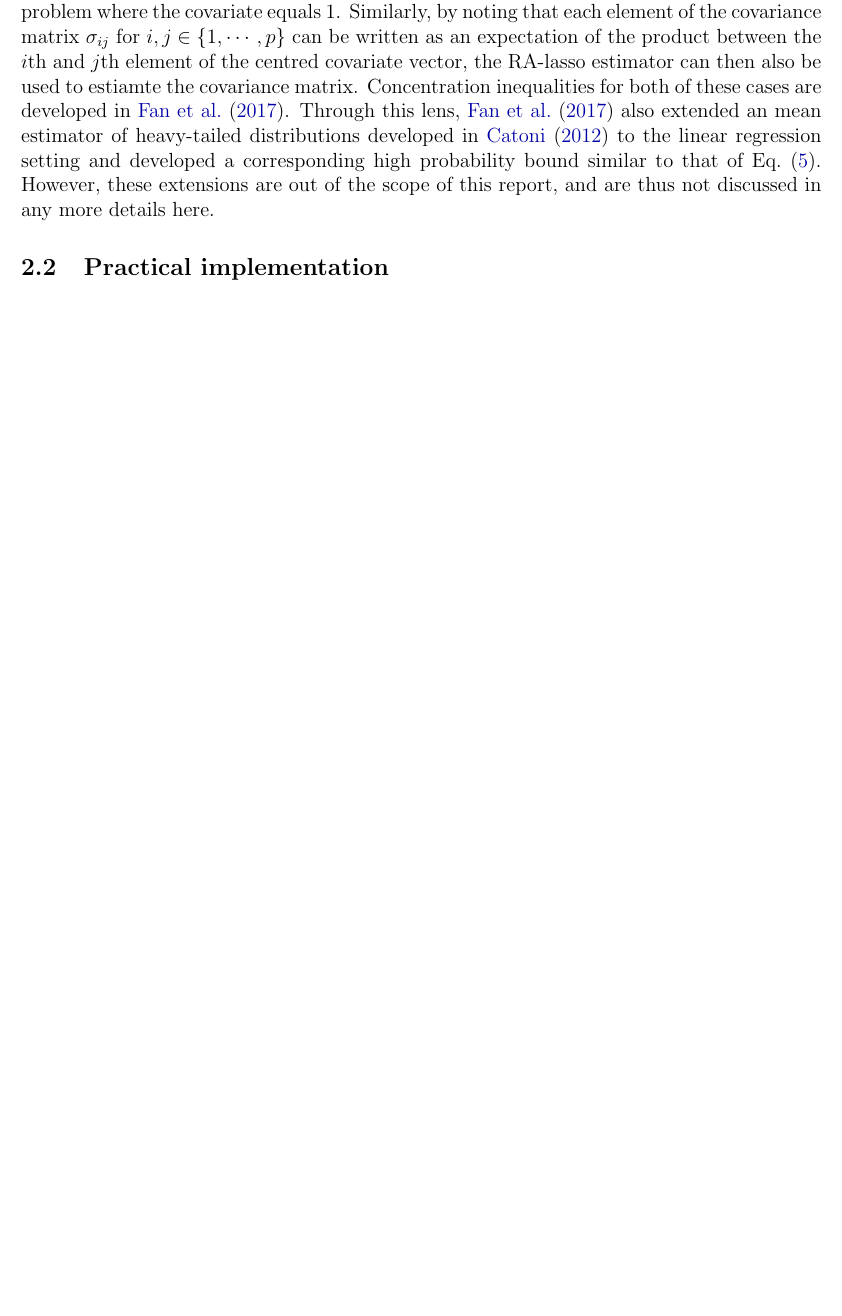
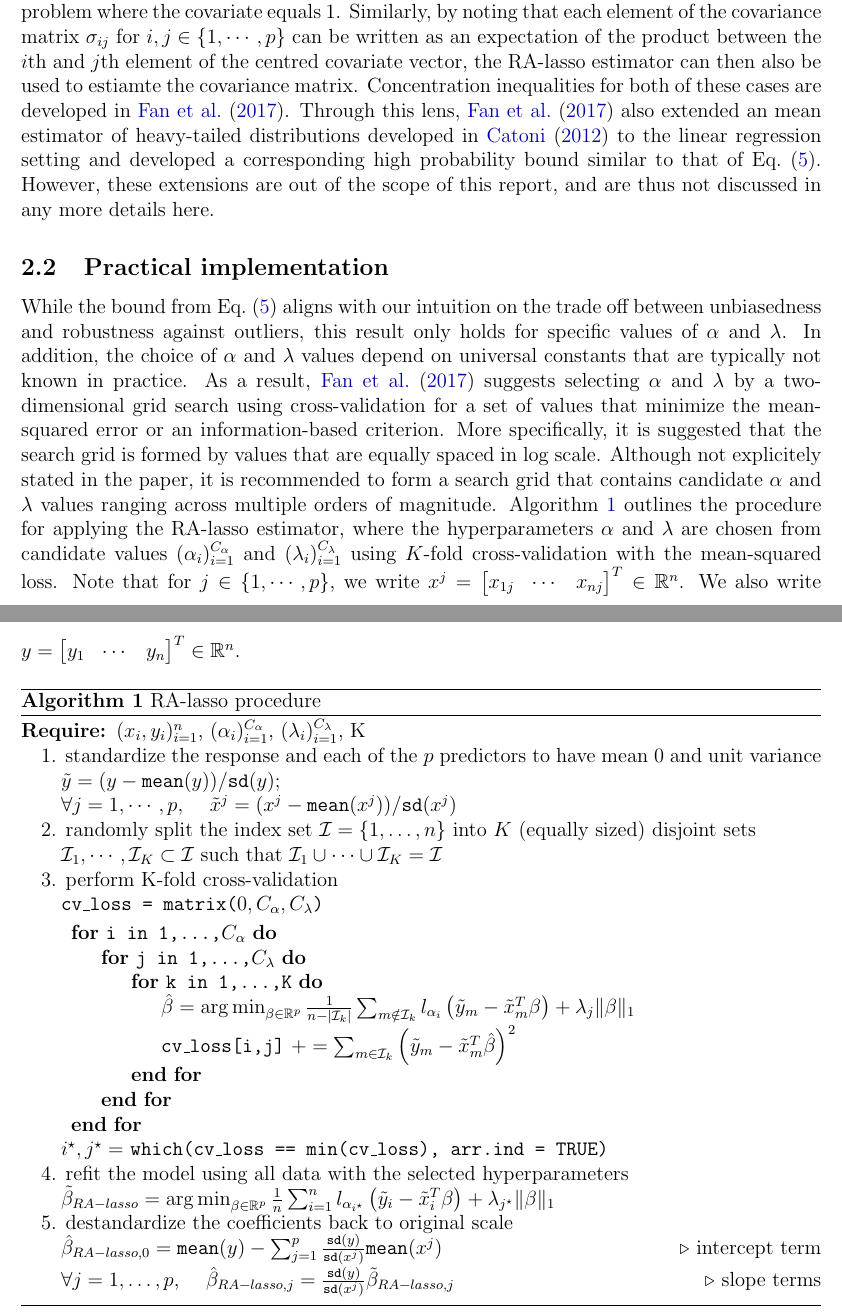
Before and after one commit to NaitongChen/QP-2, a LaTeX document (report/main.tex, which reads report/sections/method.tex): part of page 5 of 9 before the commit and two parts of pages 5 and 6 of 10 after it, the two joined at a grey line, cut so that both start at the same text, the shorter picture padded with empty space. Compiled offline with pdfLaTeX.

Commit message:
proposed method section done

```diff
--- a/report/main.tex
+++ b/report/main.tex
@@ -7,7 +7,11 @@
 
 % Note: You will get an empty bibliography warning when compiling until you include a citation.
 \documentclass[12pt]{article}
-%\usepackage[autonum]{shortex}
+\usepackage{algorithm}
+\usepackage{algpseudocode}
+\algdef{SE}[SUBALG]{Indent}{EndIndent}{}{\algorithmicend\ }%
+\algtext*{Indent}
+\algtext*{EndIndent}
 \def\argmin{\operatornamewithlimits{arg\,min}}
 \input{header}
 \input{defs}
--- a/report/sections/method.tex
+++ b/report/sections/method.tex
@@ -38,3 +38,36 @@ $ $\newline
 Before presenting the procedure for applying the RA-lasso estimator, we note that this estimator can be used as a mean estimator by treating it as a univariate linear regression problem where the covariate equals $1$. Similarly, by noting that each element of the covariance matrix $\sigma_{ij}$ for $i,j\in\{1,\cdots,p\}$ can be written as an expectation of the product between the $i$th and $j$th element of the centred covariate vector, the RA-lasso estimator can then also be used to estiamte the covariance matrix. Concentration inequalities for both of these cases are developed in \citet{fan2017estimation}. Through this lens, \citet{fan2017estimation} also extended an mean estimator of heavy-tailed distributions developed in \citet{catoni2012challenging} to the linear regression setting and developed a corresponding high probability bound similar to that of \cref{eq:bound}. However, these extensions are out of the scope of this report, and are thus not discussed in any more details here.
 
 \subsection{Practical implementation}
+While the bound from \cref{eq:bound} aligns with our intuition on the trade off between unbiasedness and robustness against outliers, this result only holds for specific values of $\alpha$ and $\lambda$. In addition, the choice of $\alpha$ and $\lambda$ values depend on universal constants that are typically not known in practice. As a result, \citet{fan2017estimation} suggests selecting $\alpha$ and $\lambda$ by a two-dimensional grid search using cross-validation for a set of values that minimize the mean-squared error or an information-based criterion. More specifically, it is suggested that the search grid is formed by values that are equally spaced in log scale. Although not explicitely stated in the paper, it is recommended to form a search grid that contains candidate $\alpha$ and $\lambda$ values ranging across multiple orders of magnitude. \cref{alg:ralasso} outlines the procedure for applying the RA-lasso estimator, where the hyperparameters $\alpha$ and $\lambda$ are chosen from candidate values $(\alpha_i)_{i=1}^{C_\alpha}$ and $(\lambda_i)_{i=1}^{C_\lambda}$ using $K$-fold cross-validation with the mean-squared loss. Note that for $j\in\{1,\cdots,p\}$, we write $x^j = \begin{bmatrix} x_{1j} & \cdots & x_{nj} \end{bmatrix}^T \in \mathbb{R}^n$. We also write $y = \begin{bmatrix} y_1 & \cdots & y_n \end{bmatrix}^T \in \mathbb{R}^n$.
+\begin{algorithm}
+\caption{RA-lasso procedure}\label{alg:ralasso}
+\begin{algorithmic}
+\Require $(x_i, y_i)_{i=1}^n$, $(\alpha_i)_{i=1}^{C_\alpha}$, $(\lambda_i)_{i=1}^{C_\lambda}$, K
+\State 1. standardize the response and each of the $p$ predictors to have mean $0$ and unit variance
+\State \quad $\tilde{y} = ( y - \texttt{mean}(y) ) / \texttt{sd}(y)$;
+\State \quad $\forall j=1,\cdots,p$, \quad $\tilde{x}^j = ( x^j - \texttt{mean}(x^j) ) / \texttt{sd}(x^j)$
+\State 2. randomly split the index set $\mathcal{I} = \{1,\dots,n\}$ into $K$ (equally sized) disjoint sets
+\State \quad $\mathcal{I}_1, \cdots, \mathcal{I}_K \subset \mathcal{I}$ such that $\mathcal{I}_1 \cup \cdots \cup \mathcal{I}_K = \mathcal{I}$
+\State 3. perform K-fold cross-validation
+\State \quad \texttt{cv\_loss = matrix(}$0, C_\alpha, C_\lambda$\texttt{)}
+\Indent
+	\For{\texttt{i in 1,...,}$C_\alpha$}
+		\For{\texttt{j in 1,...,}$C_\lambda$}
+			\For{\texttt{k in 1,...,K}}
+				\State $\hat{\beta} = \argmin_{\beta\in\mathbb{R}^p}
+						\frac{1}{n - |\mathcal{I}_k|}\sum_{m \notin \mathcal{I}_k} l_{\alpha_i}
+						\left( \tilde{y}_m - \tilde{x}_m^T\beta \right) + \lambda_j\|\beta\|_1$
+				\State \texttt{cv\_loss[i,j]} $+= \sum_{m \in \mathcal{I}_k}
+												\left( \tilde{y}_m - \tilde{x}_m^T\hat{\beta} \right)^2$
+			\EndFor
+		\EndFor
+	\EndFor
+\EndIndent
+\State \quad $i^\star, j^\star=$ \texttt{which(cv\_loss == min(cv\_loss), arr.ind = TRUE)}
+\State 4. refit the model using all data with the selected hyperparameters
+\State \quad $\tilde{\beta}_{RA-lasso} = \argmin_{\beta\in\mathbb{R}^p} \frac{1}{n}\sum_{i=1}^n l_{\alpha_{i^\star}} \left( \tilde{y}_i - \tilde{x}_i^T\beta \right) + \lambda_{j^\star}\|\beta\|_1$
+\State 5. destandardize the coefficients back to original scale
+\State \quad $\hat{\beta}_{RA-lasso, 0} = \texttt{mean}(y) - \sum_{j=1}^p \frac{\texttt{sd}(y)}{\texttt{sd}(x^j)}\texttt{mean}(x^j)$ \Comment{intercept term}
+\State \quad $\forall j = 1,\dots,p$, \quad $\hat{\beta}_{RA-lasso, j} = \frac{\texttt{sd}(y)}{\texttt{sd}(x^j)}\tilde{\beta}_{RA-lasso, j}$ \Comment{slope terms}
+\end{algorithmic}
+\end{algorithm}
```
Also changed, not shown: report/main.pdf, report/sections/method.tex (2 more changed lines).
